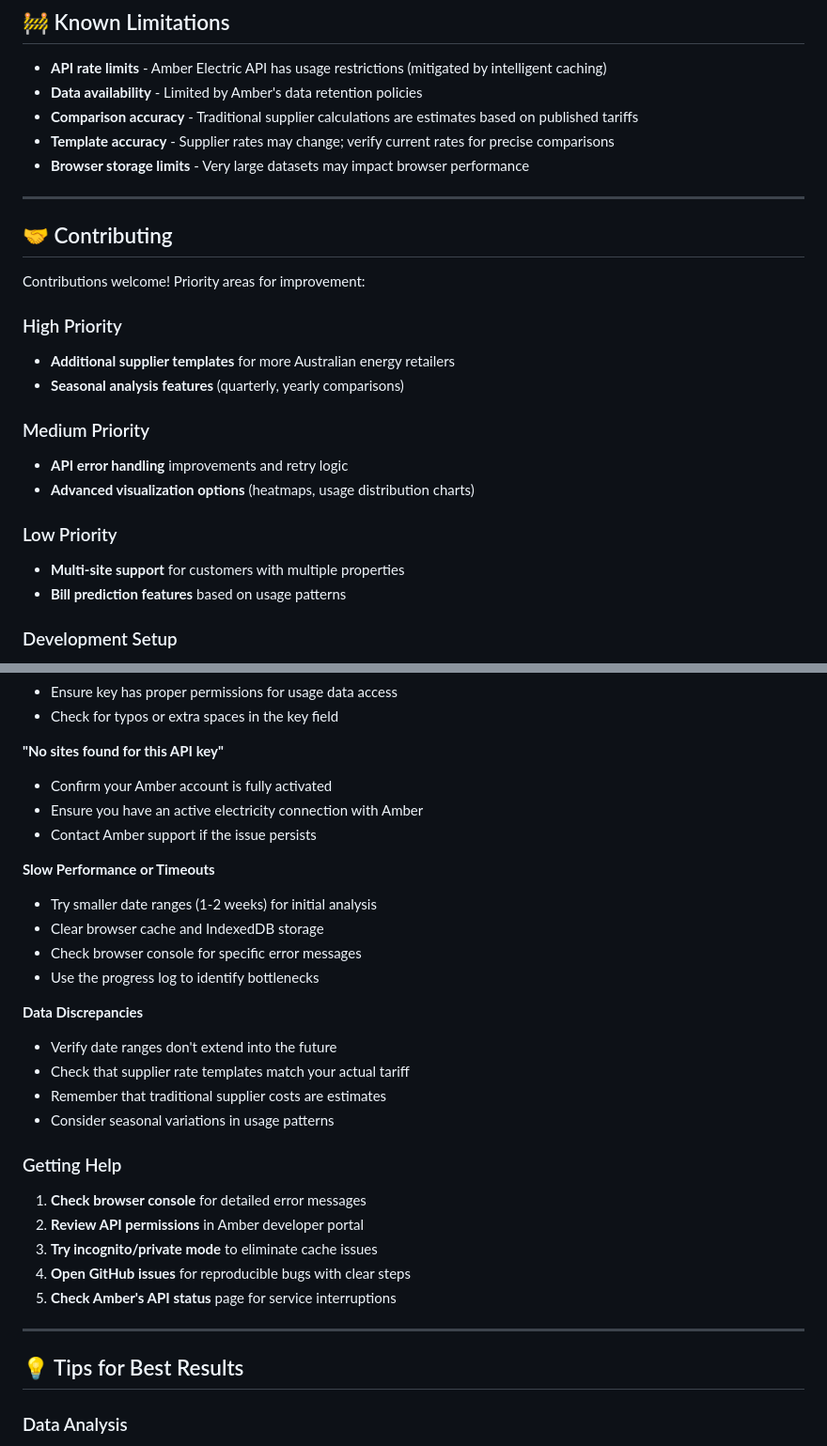
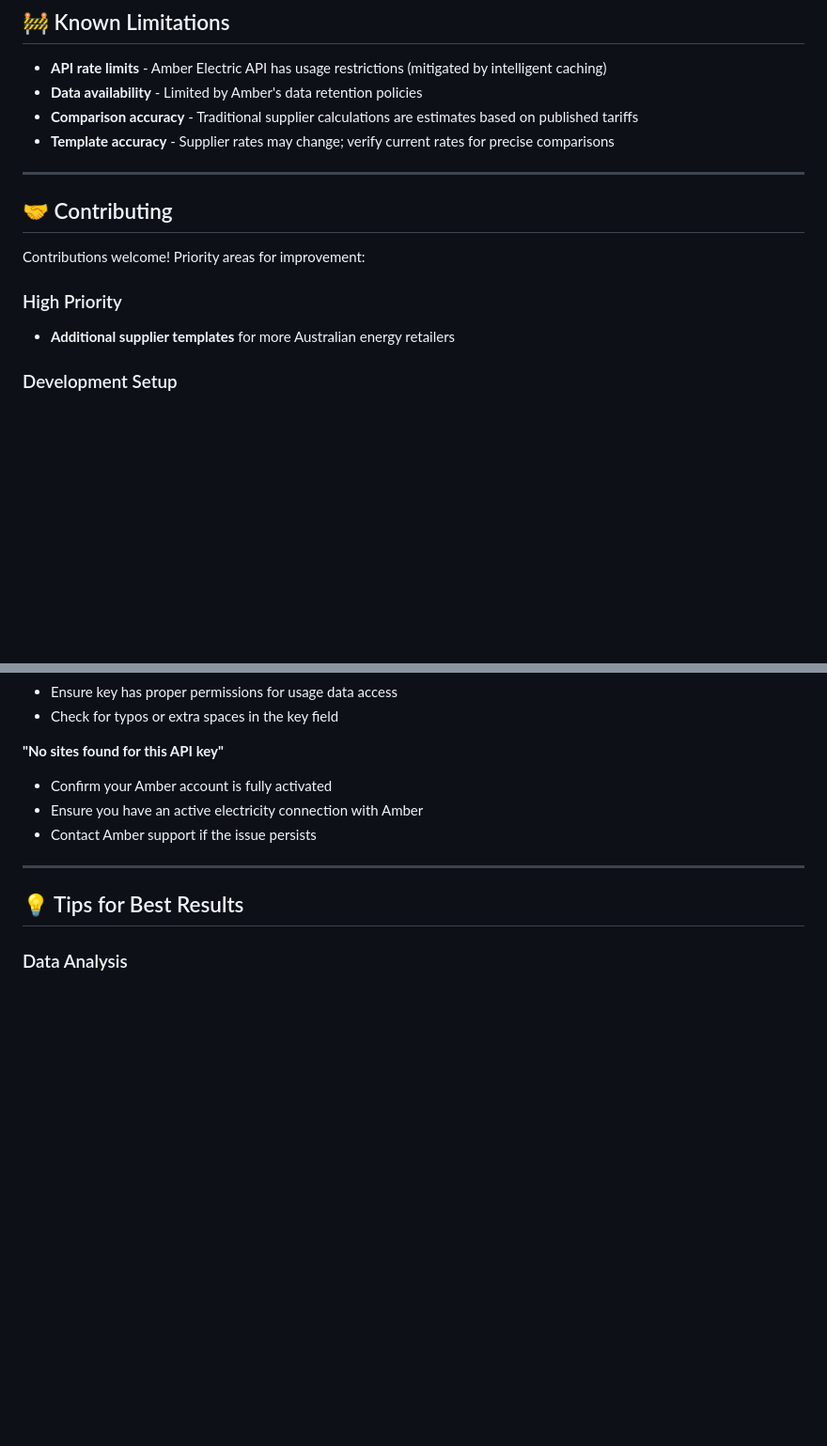
Before and after one commit to RickUsingGitHub/Amber, a Markdown page: README.md, 2 parts joined by grey strips. Shown at 94% size. GitHub-like rendering; blank space fills up the shorter version.

Commit message:
Update README to streamline content and remove sections
Removed sections on browser storage limits, seasonal analysis features, and troubleshooting tips for performance and data discrepancies.

```diff
--- a/README.md
+++ b/README.md
@@ -157,7 +157,6 @@ Configure comparison rates (auto-filled if using templates):
 - **Data availability** - Limited by Amber's data retention policies
 - **Comparison accuracy** - Traditional supplier calculations are estimates based on published tariffs
 - **Template accuracy** - Supplier rates may change; verify current rates for precise comparisons
-- **Browser storage limits** - Very large datasets may impact browser performance
 
 ---
 
@@ -167,15 +166,6 @@ Contributions welcome! Priority areas for improvement:
 
 ### High Priority
 - **Additional supplier templates** for more Australian energy retailers
-- **Seasonal analysis features** (quarterly, yearly comparisons)
-
-### Medium Priority
-- **API error handling** improvements and retry logic
-- **Advanced visualization options** (heatmaps, usage distribution charts)
-
-### Low Priority
-- **Multi-site support** for customers with multiple properties
-- **Bill prediction features** based on usage patterns
 
 ### Development Setup
 1. Fork the repository
@@ -198,25 +188,6 @@ Contributions welcome! Priority areas for improvement:
 - Confirm your Amber account is fully activated
 - Ensure you have an active electricity connection with Amber
 - Contact Amber support if the issue persists
-
-**Slow Performance or Timeouts**
-- Try smaller date ranges (1-2 weeks) for initial analysis
-- Clear browser cache and IndexedDB storage
-- Check browser console for specific error messages
-- Use the progress log to identify bottlenecks
-
-**Data Discrepancies**
-- Verify date ranges don't extend into the future
-- Check that supplier rate templates match your actual tariff
-- Remember that traditional supplier costs are estimates
-- Consider seasonal variations in usage patterns
-
-### Getting Help
-1. **Check browser console** for detailed error messages
-2. **Review API permissions** in Amber developer portal
-3. **Try incognito/private mode** to eliminate cache issues
-4. **Open GitHub issues** for reproducible bugs with clear steps
-5. **Check Amber's API status** page for service interruptions
 
 ---
 
```
